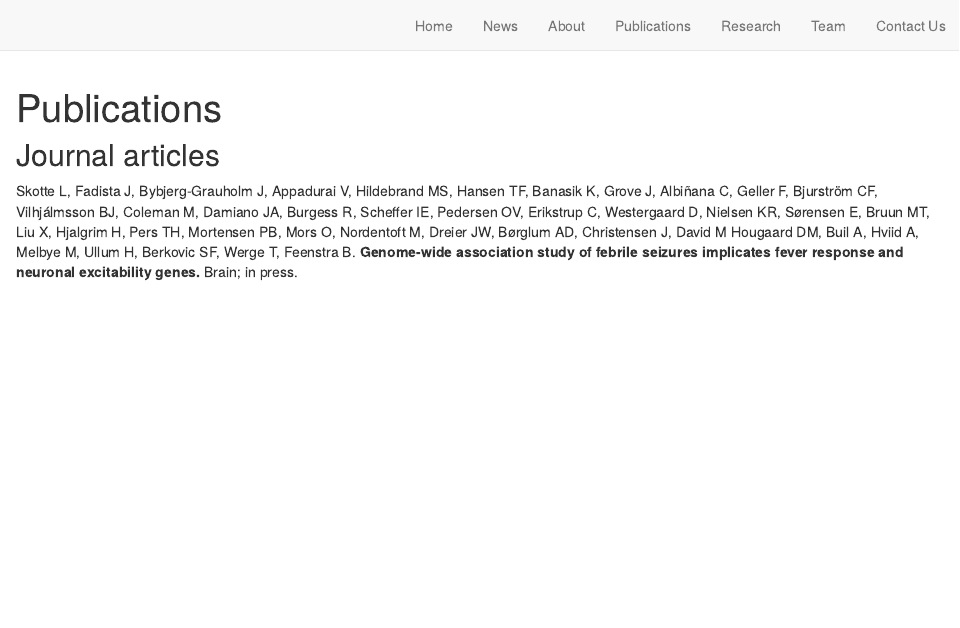
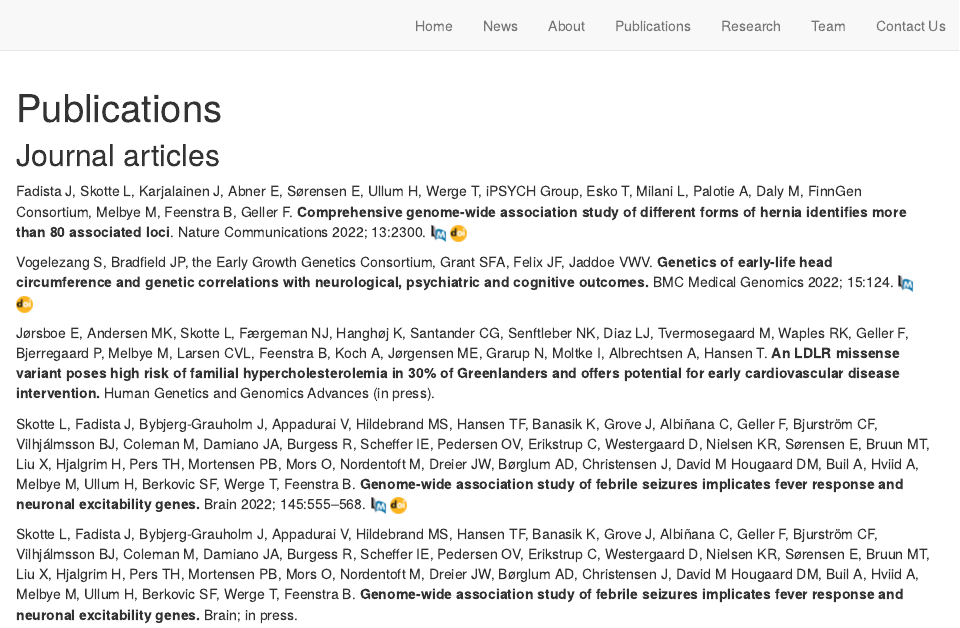
Before and after one commit to FeenstraLab/distill_website, an R Markdown document (publications.Rmd): the page in a window 1100 px wide, from its top. Rendered offline with R 4.5, knitr and Pandoc, with nearby package versions; drawn as R Markdown's standard HTML page in place of the format the file asks for.

Commit message:
updated publications

```diff
--- a/publications.Rmd
+++ b/publications.Rmd
@@ -3,6 +3,21 @@ title: "Publications"
 ---
 
 ## Journal articles
+
+Fadista J, Skotte L, Karjalainen J, Abner E, Sørensen E, Ullum H, Werge T, iPSYCH Group, Esko T, Milani L, Palotie A, Daly M, FinnGen Consortium, Melbye M, Feenstra B, Geller F. **Comprehensive genome-wide association study of different forms of hernia identifies more than 80 associated loci**. Nature Communications 2022; 13:2300. [![pubmeb](./images/pubmed-icon.png "pubmeb")](https://pubmed.ncbi.nlm.nih.gov/35680855/){width=0.5%} [![doi](./images/doi_logo_small2.png "doi")](https://doi.org/10.1038/s41467-022-30921-4)
+
+
+Vogelezang S, Bradfield JP, the Early Growth Genetics Consortium, Grant SFA, Felix JF, Jaddoe VWV. **Genetics of early-life head circumference and genetic correlations with neurological, psychiatric and cognitive outcomes.** BMC Medical Genomics 2022; 15:124. [![pubmeb](./images/pubmed-icon.png "pubmeb")](https://pubmed.ncbi.nlm.nih.gov/35659227/){width=0.5%} [![doi](./images/doi_logo_small2.png "doi")](https://doi.org/10.1186/s12920-022-01281-1)
+
+
+Jørsboe E, Andersen MK, Skotte L, Færgeman NJ, Hanghøj K, Santander CG, Senftleber NK, Diaz LJ, Tvermosegaard M, Waples RK, Geller F, Bjerregaard P, Melbye M, Larsen CVL, Feenstra B, Koch A, Jørgensen ME, Grarup N, Moltke I, Albrechtsen A, Hansen T. **An LDLR missense variant poses high risk of familial hypercholesterolemia in 30% of Greenlanders and offers potential for early cardiovascular disease intervention.** Human Genetics and Genomics Advances (in press).
+
+
+Skotte L, Fadista J, Bybjerg-Grauholm J, Appadurai V, Hildebrand MS, Hansen TF, Banasik K, Grove J, Albiñana C, Geller F, Bjurström CF, Vilhjálmsson BJ, Coleman M, Damiano JA, Burgess R, Scheffer IE, Pedersen OV, Erikstrup C, Westergaard D, Nielsen KR, Sørensen E, Bruun MT, Liu X, Hjalgrim H, Pers TH, Mortensen PB, Mors O, Nordentoft M, Dreier JW, Børglum AD, Christensen J, David M Hougaard DM, Buil A, Hviid A, Melbye M, Ullum H, Berkovic SF, Werge T, Feenstra B. **Genome-wide association study of febrile seizures implicates fever response and neuronal excitability genes.** Brain 2022; 145:555–568. [![pubmeb](./images/pubmed-icon.png "pubmeb")](https://pubmed.ncbi.nlm.nih.gov/35022648/){width=0.5%} [![doi](./images/doi_logo_small2.png "doi")](https://doi.org/10.1093/brain/awab260)
+
+
+
+
 
 Skotte L, Fadista J, Bybjerg-Grauholm J, Appadurai V, Hildebrand MS, Hansen TF, Banasik K, Grove J, Albiñana C, Geller F, Bjurström CF, Vilhjálmsson BJ, Coleman M, Damiano JA, Burgess R, Scheffer IE, Pedersen OV, Erikstrup C, Westergaard D, Nielsen KR, Sørensen E, Bruun MT, Liu X, Hjalgrim H, Pers TH, Mortensen PB, Mors O, Nordentoft M, Dreier JW, Børglum AD, Christensen J, David M Hougaard DM, Buil A, Hviid A, Melbye M, Ullum H, Berkovic SF, Werge T, Feenstra B. **Genome-wide association study of febrile seizures implicates fever response and neuronal excitability genes.** Brain; in press.
 
```
